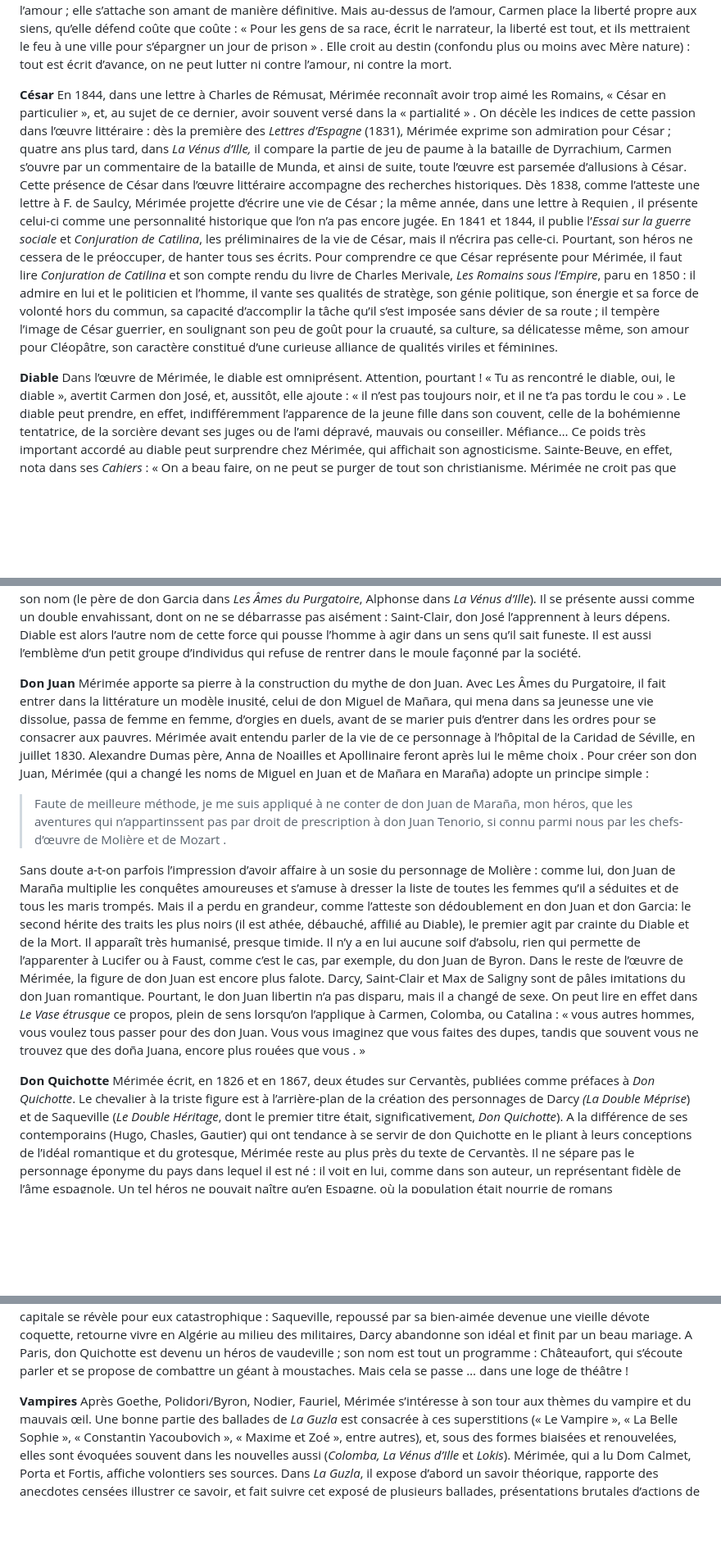
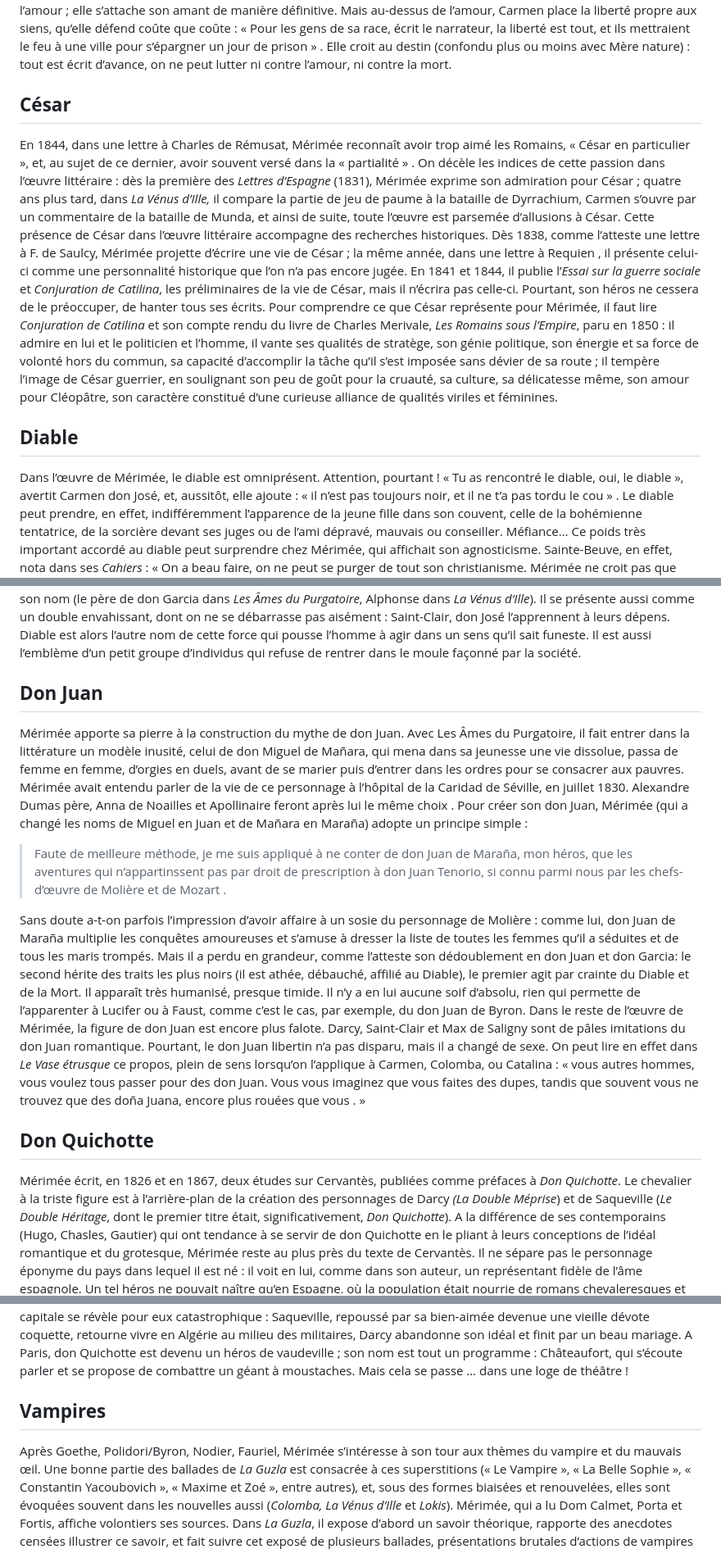
Before and after one commit to societe-merimee/societe-merimee, a Markdown page: content/blog/01-12-2023-figures.md, 3 parts joined by grey strips. Shown at 82% size. GitHub-like rendering; blank space fills up the shorter version.

Commit message:
Update Blog “01-12-2023-figures”

```diff
--- a/content/blog/01-12-2023-figures.md
+++ b/content/blog/01-12-2023-figures.md
@@ -16,37 +17,35 @@ Carmen et Esmeralda, deux figures emblématiques de la bohémienne dans la litt
 La rencontre de la bohémienne correspond à une plongée dans l’inconnu, en raison de l’attitude de Carmen, d’abord (tous ses actes sortent de l’ordinaire : elle chante, danse, lit les lignes de la main, sait guérir les blessures, se livre à la contrebande et au vol), et, plus profondément, en raison de l’incertitude de son origine qui fait d’elle, partout, une étrangère . On peut voir en Carmen une figure de la transgression, non seulement parce que sa beauté échappe aux codes, mais parce que sa nature insituable et mêlée ébranle les frontières entre humanité et animalité et rend caduques les lois sociales.
 Carmen incarne en priorité deux valeurs : elle est d’abord une grande figure de femme fatale et un symbole de liberté. L’amour, ambigu, dévastateur, qu’elle porte à don José se laisse comparer à celui d’Iseult, mieux, à celui de Manon Lescaut. La fleur de cassie qu’elle jette au front de don José remplace la flèche ou le philtre de l’amour ; elle s’attache son amant de manière définitive. Mais au-dessus de l’amour, Carmen place la liberté propre aux siens, qu’elle défend coûte que coûte : « Pour les gens de sa race, écrit le narrateur, la liberté est tout, et ils mettraient le feu à une ville pour s’épargner un jour de prison » . Elle croit au destin (confondu plus ou moins avec Mère nature) : tout est écrit d’avance, on ne peut lutter ni contre l’amour, ni contre la mort.
 
+## **César**
 
-**César**
 En 1844, dans une lettre à Charles de Rémusat, Mérimée reconnaît avoir trop aimé les Romains, « César en particulier », et, au sujet de ce dernier, avoir souvent versé dans la « partialité » . On décèle les indices de cette passion dans l’œuvre littéraire : dès la première des *Lettres d’Espagne* (1831), Mérimée exprime son admiration pour César ; quatre ans plus tard, dans *La Vénus d’Ille,* il compare la partie de jeu de paume à la bataille de Dyrrachium, Carmen s’ouvre par un commentaire de la bataille de Munda, et ainsi de suite, toute l’œuvre est parsemée d’allusions à César.
 Cette présence de César dans l’œuvre littéraire accompagne des recherches historiques. Dès 1838, comme l’atteste une lettre à F. de Saulcy, Mérimée projette d’écrire une vie de César  ; la même année, dans une lettre à Requien , il présente celui-ci comme une personnalité historique que l’on n’a pas encore jugée. En 1841 et 1844, il publie l’*Essai sur la guerre sociale* et *Conjuration de Catilina*, les préliminaires de la vie de César, mais il n’écrira pas celle-ci. Pourtant, son héros ne cessera de le préoccuper, de hanter tous ses écrits.
 Pour comprendre ce que César représente pour Mérimée, il faut lire *Conjuration de Catilina* et son compte rendu du livre de Charles Merivale, *Les Romains sous l’Empire*, paru en 1850  : il admire en lui et le politicien et l’homme, il vante ses qualités de stratège, son génie politique, son énergie et sa force de volonté hors du commun, sa capacité d’accomplir la tâche qu’il s’est imposée sans dévier de sa route ; il tempère l’image de César guerrier, en soulignant son peu de goût pour la cruauté, sa culture, sa délicatesse même, son amour pour Cléopâtre, son caractère constitué d’une curieuse alliance de qualités viriles et féminines.
 
+## **Diable**
 
-**Diable**
 Dans l’œuvre de Mérimée, le diable est omniprésent. Attention, pourtant ! « Tu as rencontré le diable, oui, le diable », avertit Carmen don José, et, aussitôt, elle ajoute : « il n’est pas toujours noir, et il ne t’a pas tordu le cou » . Le diable peut prendre, en effet, indifféremment l’apparence de la jeune fille dans son couvent, celle de la bohémienne tentatrice, de la sorcière devant ses juges ou de l’ami dépravé, mauvais ou conseiller. Méfiance…
 Ce poids très important accordé au diable peut surprendre chez Mérimée, qui affichait son agnosticisme. Sainte-Beuve, en effet, nota dans ses *Cahiers* : « On a beau faire, on ne peut se purger de tout son christianisme. Mérimée ne croit pas que Dieu existe, mais il n'est pas bien sûr que le diable n'existe pas » . La prédominance du diable dans l’œuvre de Mérimée exprime l’angoisse de celui qui voulait tout connaître, et qui se heurtait constamment à l’inconnaissable.
 Le plus souvent, le diable est présenté d’une manière ambiguë dans l’œuvre de Mérimée : la sorcière d’Une femme est un diable et Carvajal sont des pâles imitations folkloriques du diable, des parodies absurdes, tandis que don Garcia et Carmen, des séducteurs qui traquent leur proie sans desserrer jamais les liens dont ils l’enveloppent, sont dotés d’une inquiétante puissance maléfique. Le diable est aux aguets, il prend au mot ceux qui font appel à lui ou qui prononcent son nom (le père de don Garcia dans *Les Âmes du Purgatoire*, Alphonse dans *La Vénus d’Ille*). Il se présente aussi comme un double envahissant, dont on ne se débarrasse pas aisément : Saint-Clair, don José l’apprennent à leurs dépens. Diable est alors l’autre nom de cette force qui pousse l’homme à agir dans un sens qu’il sait funeste. Il est aussi l’emblème d’un petit groupe d’individus qui refuse de rentrer dans le moule façonné par la société.
 
+## **Don Juan**
 
-**Don Juan**
 Mérimée apporte sa pierre à la construction du mythe de don Juan. Avec Les Âmes du Purgatoire, il fait entrer dans la littérature un modèle inusité, celui de don Miguel de Mañara, qui mena dans sa jeunesse une vie dissolue, passa de femme en femme, d’orgies en duels, avant de se marier puis d’entrer dans les ordres pour se consacrer aux pauvres. Mérimée avait entendu parler de la vie de ce personnage à l’hôpital de la Caridad de Séville, en juillet 1830. Alexandre Dumas père, Anna de Noailles et Apollinaire feront après lui le même choix .
 Pour créer son don Juan, Mérimée (qui a changé les noms de Miguel en Juan et de Mañara en Maraña) adopte un principe simple :
 
->
 > Faute de meilleure méthode, je me suis appliqué à ne conter de don Juan de Maraña, mon héros, que les aventures qui n’appartinssent pas par droit de prescription à don Juan Tenorio, si connu parmi nous par les chefs-d’œuvre de Molière et de Mozart .
->
 
 Sans doute a-t-on parfois l’impression d’avoir affaire à un sosie du personnage de Molière : comme lui, don Juan de Maraña multiplie les conquêtes amoureuses et s’amuse à dresser la liste de toutes les femmes qu’il a séduites et de tous les maris trompés. Mais il a perdu en grandeur, comme l’atteste son dédoublement en don Juan et don Garcia: le second hérite des traits les plus noirs (il est athée, débauché, affilié au Diable), le premier agit par crainte du Diable et de la Mort. Il apparaît très humanisé, presque timide. Il n’y a en lui aucune soif d’absolu, rien qui permette de l’apparenter à Lucifer ou à Faust, comme c’est le cas, par exemple, du don Juan de Byron.
 Dans le reste de l’œuvre de Mérimée, la figure de don Juan est encore plus falote. Darcy, Saint-Clair et Max de Saligny sont de pâles imitations du don Juan romantique. Pourtant, le don Juan libertin n’a pas disparu, mais il a changé de sexe. On peut lire en effet dans *Le Vase étrusque* ce propos, plein de sens lorsqu’on l’applique à Carmen, Colomba, ou Catalina : « vous autres hommes, vous voulez tous passer pour des don Juan. Vous vous imaginez que vous faites des dupes, tandis que souvent vous ne trouvez que des doña Juana, encore plus rouées que vous . »
 
+## **Don Quichotte**
 
-**Don Quichotte**
 Mérimée écrit, en 1826 et en 1867, deux études sur Cervantès, publiées comme préfaces à *Don Quichotte*. Le chevalier à la triste figure est à l’arrière-plan de la création des personnages de Darcy *(La Double Méprise*) et de Saqueville (*Le Double Héritage*, dont le premier titre était, significativement, *Don Quichotte*). A la différence de ses contemporains (Hugo, Chasles, Gautier) qui ont tendance à se servir de don Quichotte en le pliant à leurs conceptions de l’idéal romantique et du grotesque, Mérimée reste au plus près du texte de Cervantès. Il ne sépare pas le personnage éponyme du pays dans lequel il est né : il voit en lui, comme dans son auteur, un représentant fidèle de l’âme espagnole. Un tel héros ne pouvait naître qu’en Espagne, où la population était nourrie de romans chevaleresques et de légendes, et c’est encore en Espagne que l’on peut comprendre toute sa poésie.
 Dans *Colomba*, le bandit Castriconi fait l’éloge de la vie errante dans le maquis corse : « Quelle plus belle vie que celle de chevalier errant, quand on est mieux armé et plus sensé que don Quichotte ? »  Mérimée raconte dans son œuvre de fiction l’impossible transplantation de don Quichotte à Paris. Darcy a secouru une femme menacée de noyade, en se livrant à une bataille qui rappelle celle que le héros de Cervantès mena contre les moulins à vent, mais cela s’est passé en Turquie ; Saqueville a gardé intacte pendant treize ans l’image idéalisée de sa Dulcinée, mais il était à Alger. Le retour à la capitale se révèle pour eux catastrophique : Saqueville, repoussé par sa bien-aimée devenue une vieille dévote coquette, retourne vivre en Algérie au milieu des militaires, Darcy abandonne son idéal et finit par un beau mariage. A Paris, don Quichotte est devenu un héros de vaudeville ; son nom est tout un programme : Châteaufort, qui s’écoute parler et se propose de combattre un géant à moustaches. Mais cela se passe … dans une loge de théâtre !
 
+## **Vampires**
 
-**Vampires**
 Après Goethe, Polidori/Byron, Nodier, Fauriel, Mérimée s’intéresse à son tour aux thèmes du vampire et du mauvais œil. Une bonne partie des ballades de *La Guzla* est consacrée à ces superstitions (« Le Vampire », « La Belle Sophie », « Constantin Yacoubovich », « Maxime et Zoé », entre autres), et, sous des formes biaisées et renouvelées, elles sont évoquées souvent dans les nouvelles aussi (*Colomba, La Vénus d’Ille* et *Lokis*).
 Mérimée, qui a lu Dom Calmet, Porta et Fortis, affiche volontiers ses sources. Dans *La Guzla*, il expose d’abord un savoir théorique, rapporte des anecdotes censées illustrer ce savoir, et fait suivre cet exposé de plusieurs ballades, présentations brutales d’actions de vampires et de mauvais œil. Ce double traitement produit un effet déconcertant : d’un côté, on a sous les yeux comme une « fiche technique », authentifiée par le narrateur ; de l’autre côté, on plonge dans l’inconnu où tout repère doit être abandonné.
 Pour Mérimée, ces superstitions procèdent tout naturellement de l’imagination des peuples primitifs, en particulier des peuples des Balkans. Elles produisent, dans des ballades illyriques, de la « couleur locale ». Lorsqu’il lit qu’il faut cracher au visage d’un enfant pour le protéger d’une malédiction, le lecteur est dépaysé, mieux, désorienté … Mais le vampire et le mauvais œil sont aussi porteurs de sentiments positifs. Ni l’un ni l’autre ne sont fondamentalement méchants chez Mérimée : les vampires agissent souvent par amour ou pour protéger ceux qui leur sont chers (« La Belle Sophie »), et le mauvais œil, tout en donnant la mort, voit la vérité par-delà les apparences (*Colomba*). Ni l’un ni l’autre ne sont libres, ils subissent comme une fatalité la malédiction qui les sépare du reste du monde et à laquelle ils ne peuvent se soustraire.
```
Also changed, not shown: other parts of content/blog/01-12-2023-figures.md (+5 -4 lines).
